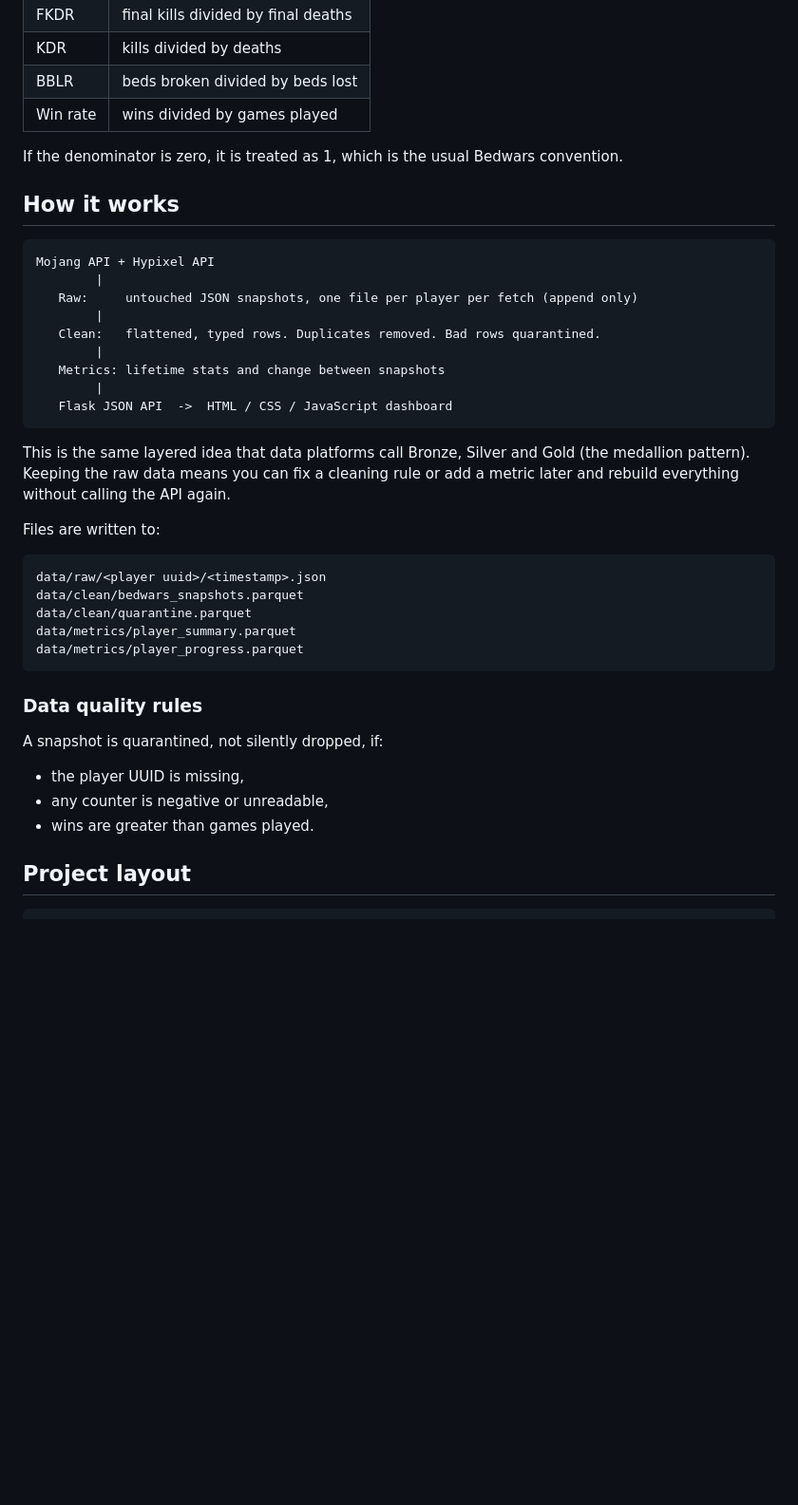
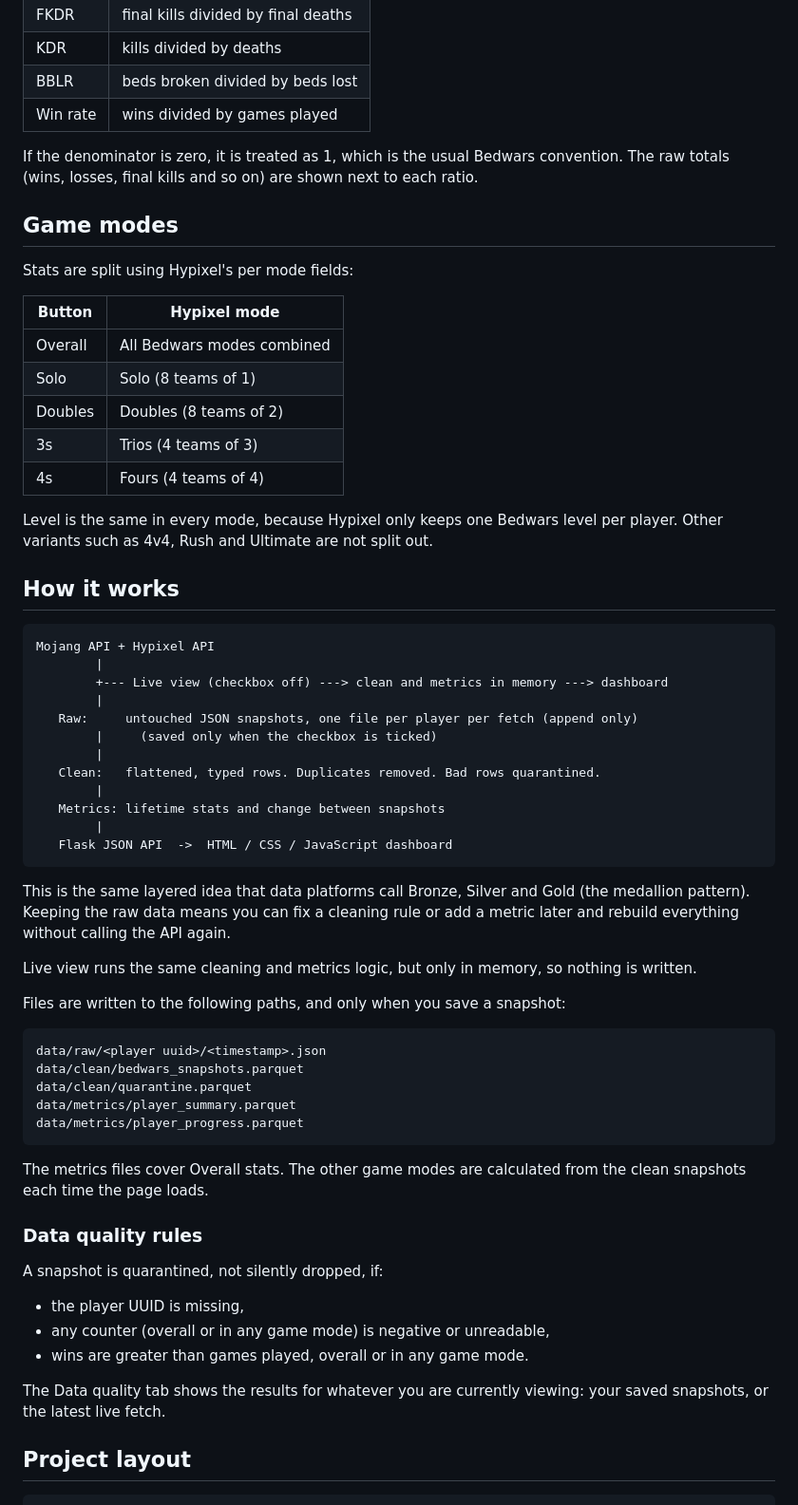
Before and after one commit to dancingstreetlight/bedwars_pipeline, a Markdown page: README.md, the part around one of its changes. Shown at 95% size. GitHub-like rendering; blank space fills up the shorter version.

````diff
--- a/README.md
+++ b/README.md
@@ -92,14 +106,31 @@ python pipeline.py transform
 | BBLR | beds broken divided by beds lost |
 | Win rate | wins divided by games played |
 
-If the denominator is zero, it is treated as 1, which is the usual Bedwars convention.
+If the denominator is zero, it is treated as 1, which is the usual Bedwars convention. The raw totals (wins, losses, final kills and so on) are shown next to each ratio.
+
+## Game modes
+
+Stats are split using Hypixel's per mode fields:
+
+| Button | Hypixel mode |
+| --- | --- |
+| Overall | All Bedwars modes combined |
+| Solo | Solo (8 teams of 1) |
+| Doubles | Doubles (8 teams of 2) |
+| 3s | Trios (4 teams of 3) |
+| 4s | Fours (4 teams of 4) |
+
+Level is the same in every mode, because Hypixel only keeps one Bedwars level per player. Other variants such as 4v4, Rush and Ultimate are not split out.
 
 ## How it works
 
 ```
 Mojang API + Hypixel API
         |
+        +--- Live view (checkbox off) ---> clean and metrics in memory ---> dashboard
+        |
    Raw:     untouched JSON snapshots, one file per player per fetch (append only)
+        |     (saved only when the checkbox is ticked)
         |
    Clean:   flattened, typed rows. Duplicates removed. Bad rows quarantined.
         |
@@ -110,7 +141,9 @@ Mojang API + Hypixel API
 
 This is the same layered idea that data platforms call Bronze, Silver and Gold (the medallion pattern). Keeping the raw data means you can fix a cleaning rule or add a metric later and rebuild everything without calling the API again.
 
-Files are written to:
+Live view runs the same cleaning and metrics logic, but only in memory, so nothing is written.
+
+Files are written to the following paths, and only when you save a snapshot:
 
 ```
 data/raw/<player uuid>/<timestamp>.json
@@ -120,13 +153,17 @@ data/metrics/player_summary.parquet
 data/metrics/player_progress.parquet
 ```
 
+The metrics files cover Overall stats. The other game modes are calculated from the clean snapshots each time the page loads.
+
 ### Data quality rules
 
 A snapshot is quarantined, not silently dropped, if:
 
 * the player UUID is missing,
-* any counter is negative or unreadable,
-* wins are greater than games played.
+* any counter (overall or in any game mode) is negative or unreadable,
+* wins are greater than games played, overall or in any game mode.
+
+The Data quality tab shows the results for whatever you are currently viewing: your saved snapshots, or the latest live fetch.
 
 ## Project layout
 
````
Also changed, not shown: other parts of README.md (+38 -18 lines).
